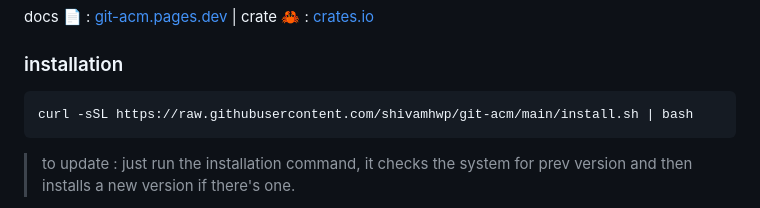
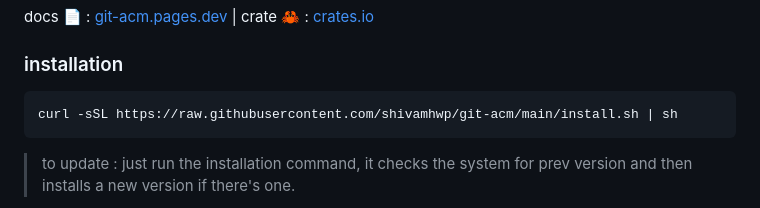
Before and after one commit to shivamhwp/git-acm, a Markdown page: readme.md, the part around the change. Rendered like a GitHub page.

Commit message:
chore: install script update

````diff
--- a/readme.md
+++ b/readme.md
@@ -10,7 +10,7 @@ docs 📄 : [git-acm.pages.dev](https://git-acm.pages.dev) | crate 🦀 : [crate
 ### installation
 
 ```
-curl -sSL https://raw.githubusercontent.com/shivamhwp/git-acm/main/install.sh | bash
+curl -sSL https://raw.githubusercontent.com/shivamhwp/git-acm/main/install.sh | sh
 ```
 
 > to update : just run the installation command, it checks the system for prev version and then installs a new version if there's one.
````
